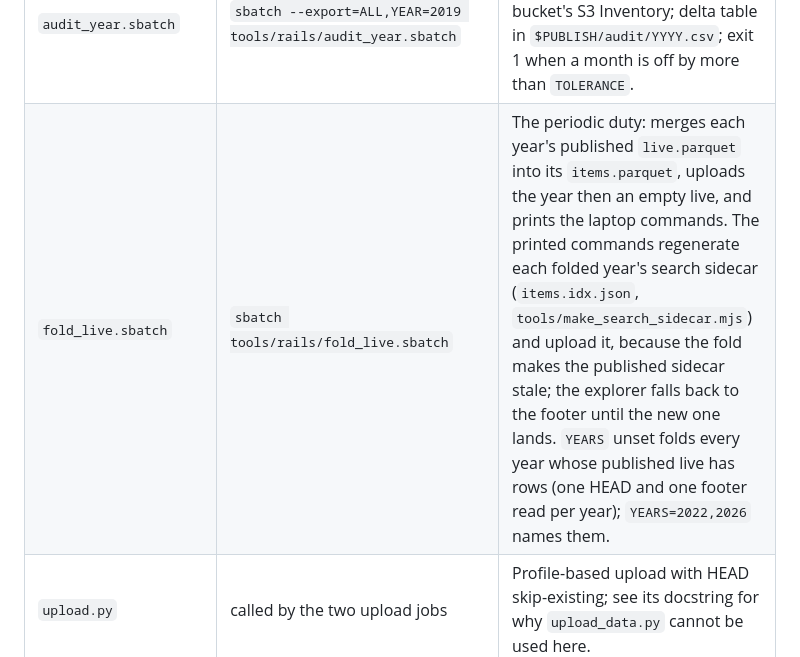
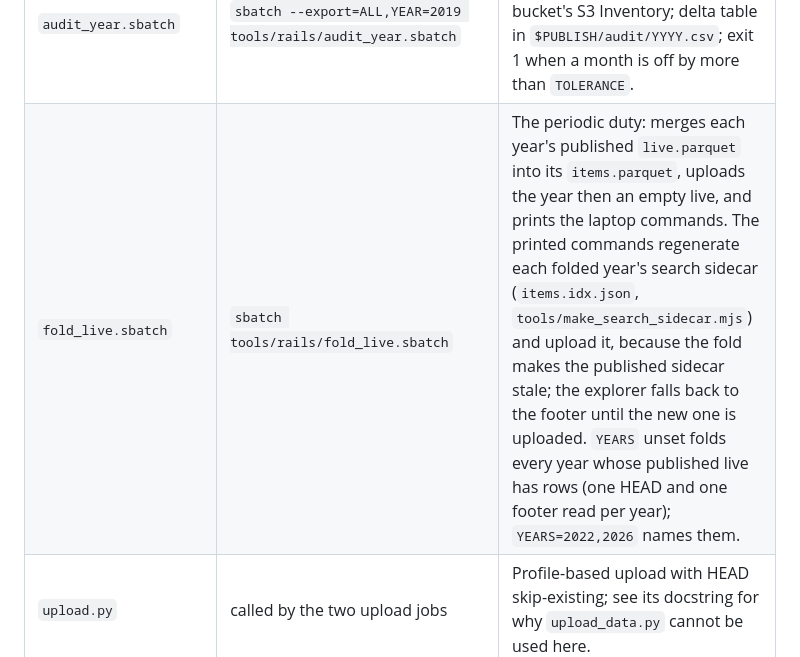
Before and after one commit to portolan-mirrors/sentinel-2-catalog, a Markdown page: tools/rails/README.md, the part around the change. Rendered like a GitHub page.

Commit message:
docs: one verb in the fold row satisfies the prose gate
Co-Authored-By: Claude Fable 5 <noreply@anthropic.com>
Claude-Session: https://claude.ai/code/session_018D1qwyQcAUJYUdzchqhDCJ

```diff
--- a/tools/rails/README.md
+++ b/tools/rails/README.md
@@ -160,7 +160,7 @@ next run). Two switches, both environment variables passed with
 | `build_ready_years.sh` | `bash tools/rails/build_ready_years.sh` | Login node. Submits `build_year.sbatch` for every year whose months are all folded, that is not built and has no `s2c1-build-YYYY` job queued; smallest first. Run it again as the fetch progresses. |
 | `upload_year.sbatch` | `sbatch --export=ALL,YEAR=2019 tools/rails/upload_year.sbatch` | `upload.py` puts the year file under the catalog prefix as `source-coop`; a HEAD first skips an object of the same size (`FORCE=1` to replace). Prints the laptop commands for the metadata. |
 | `audit_year.sbatch` | `sbatch --export=ALL,YEAR=2019 tools/rails/audit_year.sbatch` | `s2_audit` of the built year files on `/u` against the source bucket's S3 Inventory; delta table in `$PUBLISH/audit/YYYY.csv`; exit 1 when a month is off by more than `TOLERANCE`. |
-| `fold_live.sbatch` | `sbatch tools/rails/fold_live.sbatch` | The periodic duty: merges each year's published `live.parquet` into its `items.parquet`, uploads the year then an empty live, and prints the laptop commands. The printed commands regenerate each folded year's search sidecar (`items.idx.json`, `tools/make_search_sidecar.mjs`) and upload it, because the fold makes the published sidecar stale; the explorer falls back to the footer until the new one lands. `YEARS` unset folds every year whose published live has rows (one HEAD and one footer read per year); `YEARS=2022,2026` names them. |
+| `fold_live.sbatch` | `sbatch tools/rails/fold_live.sbatch` | The periodic duty: merges each year's published `live.parquet` into its `items.parquet`, uploads the year then an empty live, and prints the laptop commands. The printed commands regenerate each folded year's search sidecar (`items.idx.json`, `tools/make_search_sidecar.mjs`) and upload it, because the fold makes the published sidecar stale; the explorer falls back to the footer until the new one is uploaded. `YEARS` unset folds every year whose published live has rows (one HEAD and one footer read per year); `YEARS=2022,2026` names them. |
 | `upload.py` | called by the two upload jobs | Profile-based upload with HEAD skip-existing; see its docstring for why `upload_data.py` cannot be used here. |
 | `fold_month.py`, `months.py` | called by the scripts | The month fold and the month list. The fold pins DuckDB to `FOLD_MEMORY` (40 GB) and spills to node-local `FOLD_TMP` (`/tmp/s2c1-fold-<pid>`): with the defaults, 50 array tasks died in the fold (an OOM under the 8 GB cgroup, and a spill on `/u` that could not be read back). |
 | `experiments/` | later | Layout experiments after the backfill; see its README. |
```
